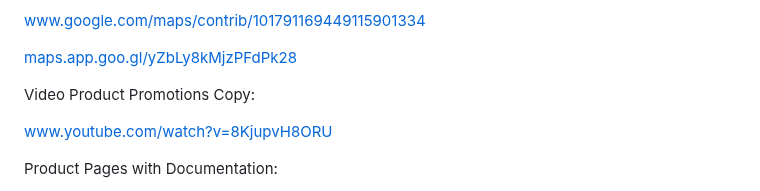
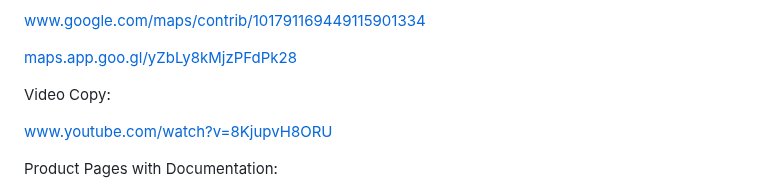
Before and after one commit to Hebberly/Hebberly.github.io, a Markdown page: README.md, the part around the change. Drawn GitHub-style.

```diff
--- a/README.md
+++ b/README.md
@@ -72,7 +72,7 @@ Google Maps
 
 <a href="https://maps.app.goo.gl/yZbLy8kMjzPFdPk28">maps.app.goo.gl/yZbLy8kMjzPFdPk28</a>
 
-Video Product Promotions Copy:
+Video Copy:
 
 <a href="https://www.youtube.com/watch?v=8KjupvH8ORU">www.youtube.com/watch?v=8KjupvH8ORU</a>
 
```
